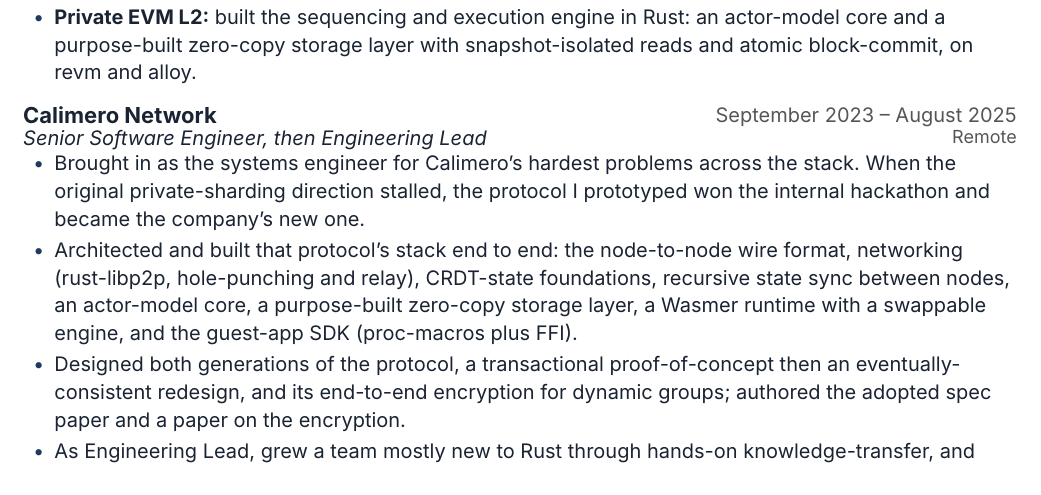
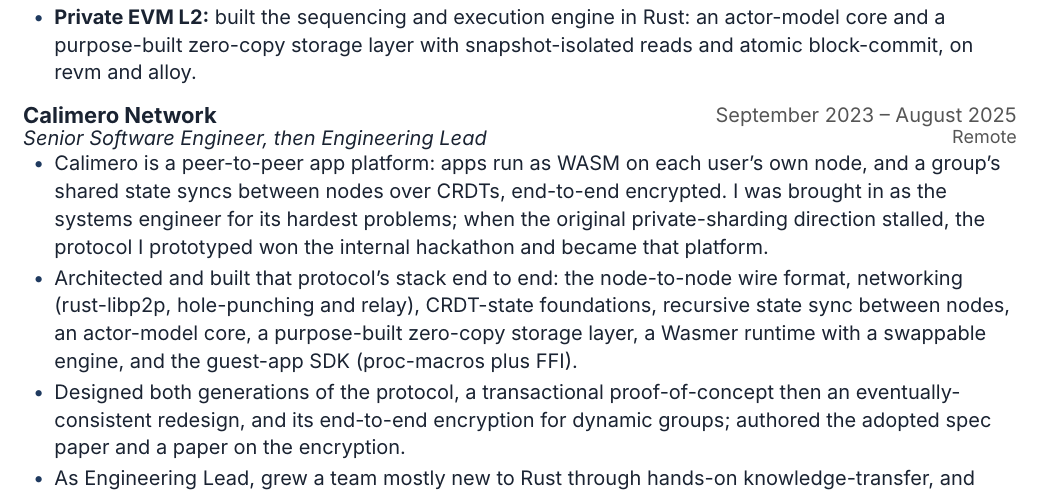
Before and after one commit to miraclx/resume, a Typst document (resume.typ): part of page 1 of 2, cut so that both start at the same text. Compiled offline with Typst 0.15; a missing font is replaced by an installed copy or a similar font.

Commit message:
docs: say what Calimero is before what I did there

```diff
--- a/resume.typ
+++ b/resume.typ
@@ -58,7 +58,7 @@
 
 #entry[Calimero Network][September 2023 – August 2025]
 #role[Senior Software Engineer, then Engineering Lead][Remote]
-- Brought in as the systems engineer for Calimero's hardest problems across the stack. When the original private-sharding direction stalled, the protocol I prototyped won the internal hackathon and became the company's new one.
+- Calimero is a peer-to-peer app platform: apps run as WASM on each user's own node, and a group's shared state syncs between nodes over CRDTs, end-to-end encrypted. I was brought in as the systems engineer for its hardest problems; when the original private-sharding direction stalled, the protocol I prototyped won the internal hackathon and became that platform.
 - Architected and built that protocol's stack end to end: the node-to-node wire format, networking (rust-libp2p, hole-punching and relay), CRDT-state foundations, recursive state sync between nodes, an actor-model core, a purpose-built zero-copy storage layer, a Wasmer runtime with a swappable engine, and the guest-app SDK (proc-macros plus FFI).
 - Designed both generations of the protocol, a transactional proof-of-concept then an eventually-consistent redesign, and its end-to-end encryption for dynamic groups; authored the adopted spec paper and a paper on the encryption.
 - As Engineering Lead, grew a team mostly new to Rust through hands-on knowledge-transfer, and hired and developed several engineers; primary reviewer across protocol proposals and the codebase.
```
